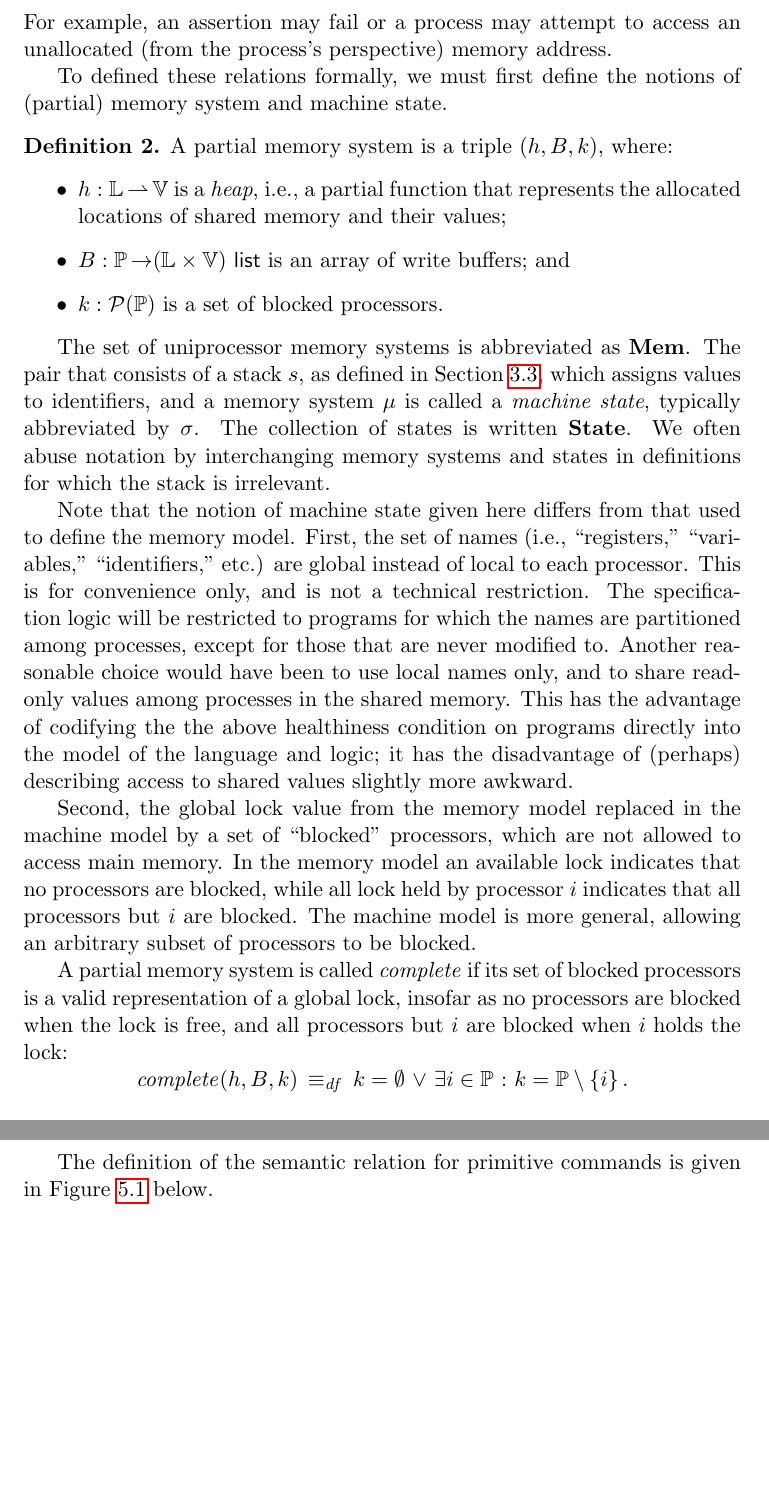
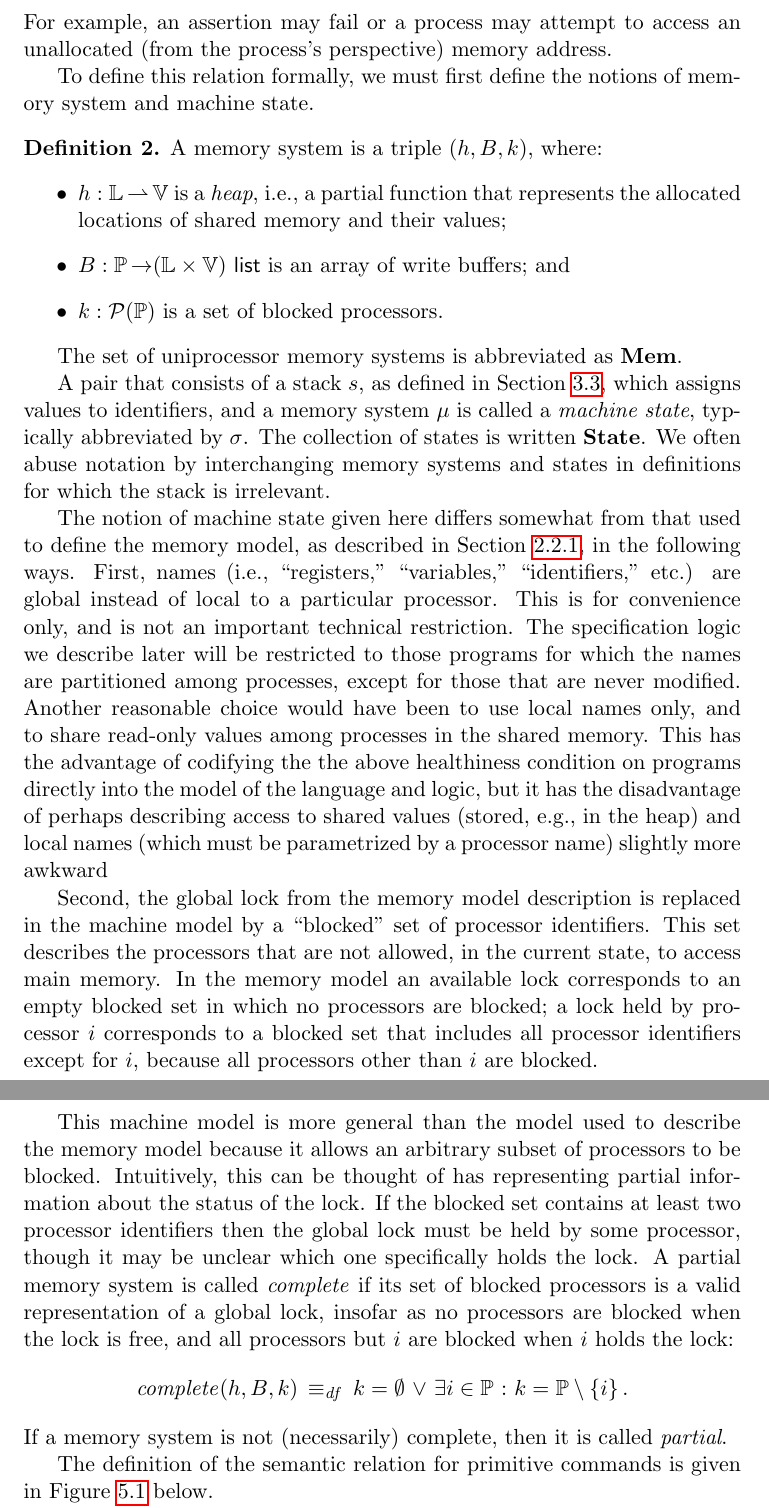
Before and after one commit to iwehrman/Weak-Memory-Local-Reasoning, a LaTeX thesis (dissertation.tex): two parts of pages 45 and 46 of 85, joined at a grey line, cut so that both start at the same text, the shorter picture padded with empty space. Compiled offline with pdfLaTeX.

Commit message:
more words about blocked sets

```diff
--- a/dissertation.tex
+++ b/dissertation.tex
@@ -941,25 +940,25 @@ The informal meaning of the primitive commands is as follows. \begin{itemize}
 	\item $\cunlock$ releases the global lock and fences.
 \end{itemize}
 
-The formal semantics of the successful execution of a primitive command $p$ is given as a transition relation between machine states $\sigma,\sigma'$ labeled by a processor identifier $i$ \[ p : \sigma \pstep{i} \sigma'. \] An informal reading of this quadruple indicates that when $p$ is executed on processor $i$ in state $\sigma$ it may evaluate to yield state $\sigma'$. (A formal interpretation will be given later in the context of a formal semantics of full commands.) A primitive command may alternatively abort upon execution: \[ p : \sigma \pstep{i} \abort. \] For example, an assertion may fail or a process may attempt to access an unallocated (from the process's perspective) memory address.
-
-To defined these relations formally, we must first define the notions of (partial) memory system and machine state.
-
+The formal semantics of the successful execution of a primitive command $p$ is given as a transition relation between machine states $\sigma,\sigma'$ labeled by a processor identifier $i$ \[ p : \sigma \pstep{i} \sigma'. \] The informal meaning of such a quadruple is that that when primitive $p$ is executed on processor $i$ state $\sigma$ it may evaluate to yield state $\sigma'$. (A formal interpretation will be given later in the context of a formal semantics of full commands.) A primitive command may alternatively abort upon execution: \[ p : \sigma \pstep{i} \abort. \] For example, an assertion may fail or a process may attempt to access an unallocated (from the process's perspective) memory address.
+
+To define this relation formally, we must first define the notions of memory system and machine state.
 \begin{definition}
-A partial memory system is a triple $(h,B,k)$, where: \begin{itemize}
+A memory system is a triple $(h,B,k)$, where: \begin{itemize}
 	\item $h : \setlocations \pfun \setvalues$ is a \emph{heap}, i.e., a partial function that represents the allocated locations of shared memory and their values;
 	\item $B : \setprocessors \tfun \listof{(\setlocations \times \setvalues)}$ is an array of write buffers; and
 	\item $k : \powerset{\setprocessors}$ is a set of blocked processors.
 \end{itemize}
 \end{definition}
 The set of uniprocessor memory systems is abbreviated as $\setmemorysystems$.
-The pair that consists of a stack $s$, as defined in Section~\ref{sec:expressions}, which assigns values to identifiers, and a memory system $\mu$ is called a \emph{machine state}, typically abbreviated by $\sigma$. The collection of states is written $\setstates$. We often abuse notation by interchanging memory systems and states in definitions for which the stack is irrelevant.
-
-Note that the notion of machine state given here differs from that used to define the memory model. First, the set of names (i.e., ``registers,'' ``variables,'' ``identifiers,'' etc.) are global instead of local to each processor. This is for convenience only, and is not a technical restriction. The specification logic will be restricted to programs for which the names are partitioned among processes, except for those that are never modified to. Another reasonable choice would have been to use local names only, and to share read-only values among processes in the shared memory. This has the advantage of codifying the the above healthiness condition on programs directly into the model of the language and logic; it has the disadvantage of (perhaps) describing access to shared values slightly more awkward.
-
-Second, the global lock value from the memory model replaced in the machine model by a set of ``blocked'' processors, which are not allowed to access main memory. In the memory model an available lock indicates that no processors are blocked, while all lock held by processor $i$ indicates that all processors but $i$ are blocked. The machine model is more general, allowing an arbitrary subset of processors to be blocked.
-
-A partial memory system is called \emph{complete} if its set of blocked processors is a valid representation of a global lock, insofar as no processors are blocked when the lock is free, and all processors but $i$ are blocked when $i$ holds the lock: \[ \complete{h,B,k} \iffdef k = \nil \disj \exists i \in \setprocessors \st k = \setprocessors \setminus \set{i}.\]
+
+A pair that consists of a stack $s$, as defined in Section~\ref{sec:expressions}, which assigns values to identifiers, and a memory system $\mu$ is called a \emph{machine state}, typically abbreviated by $\sigma$. The collection of states is written $\setstates$. We often abuse notation by interchanging memory systems and states in definitions for which the stack is irrelevant.
+
+The notion of machine state given here differs somewhat from that used to define the memory model, as described in Section~\ref{sec:memory-model}, in the following ways. First, names (i.e., ``registers,'' ``variables,'' ``identifiers,'' etc.) are global instead of local to a particular processor. This is for convenience only, and is not an important technical restriction. The specification logic we describe later will be restricted to those programs for which the names are partitioned among processes, except for those that are never modified. Another reasonable choice would have been to use local names only, and to share read-only values among processes in the shared memory. This has the advantage of codifying the the above healthiness condition on programs directly into the model of the language and logic, but it has the disadvantage of perhaps describing access to shared values (stored, e.g., in the heap) and local names (which must be parametrized by a processor name) slightly more awkward
+
+Second, the global lock from the memory model description is replaced in the machine model by a ``blocked'' set of processor identifiers. This set describes the processors that are not allowed, in the current state, to access main memory. In the memory model an available lock corresponds to an empty blocked set in which no processors are blocked; a lock held by processor $i$ corresponds to a blocked set that includes all processor identifiers except for $i$, because all processors other than $i$ are blocked.
+
+This machine model is more general than the model used to describe the memory model because it allows an arbitrary subset of processors to be blocked. Intuitively, this can be thought of has representing partial information about the status of the lock. If the blocked set contains at least two processor identifiers then the global lock must be held by some processor, though it may be unclear which one specifically holds the lock. A partial memory system is called \emph{complete} if its set of blocked processors is a valid representation of a global lock, insofar as no processors are blocked when the lock is free, and all processors but $i$ are blocked when $i$ holds the lock: \[ \complete{h,B,k} \iffdef k = \nil \disj \exists i \in \setprocessors \st k = \setprocessors \setminus \set{i}.\] If a memory system is not (necessarily) complete, then it is called \emph{partial}.
 
 The definition of the semantic relation for primitive commands is given in Figure~\ref{fig:primitive-semantics} below.
 
```
Also changed, not shown: dissertation.tex (1 more changed lines).
